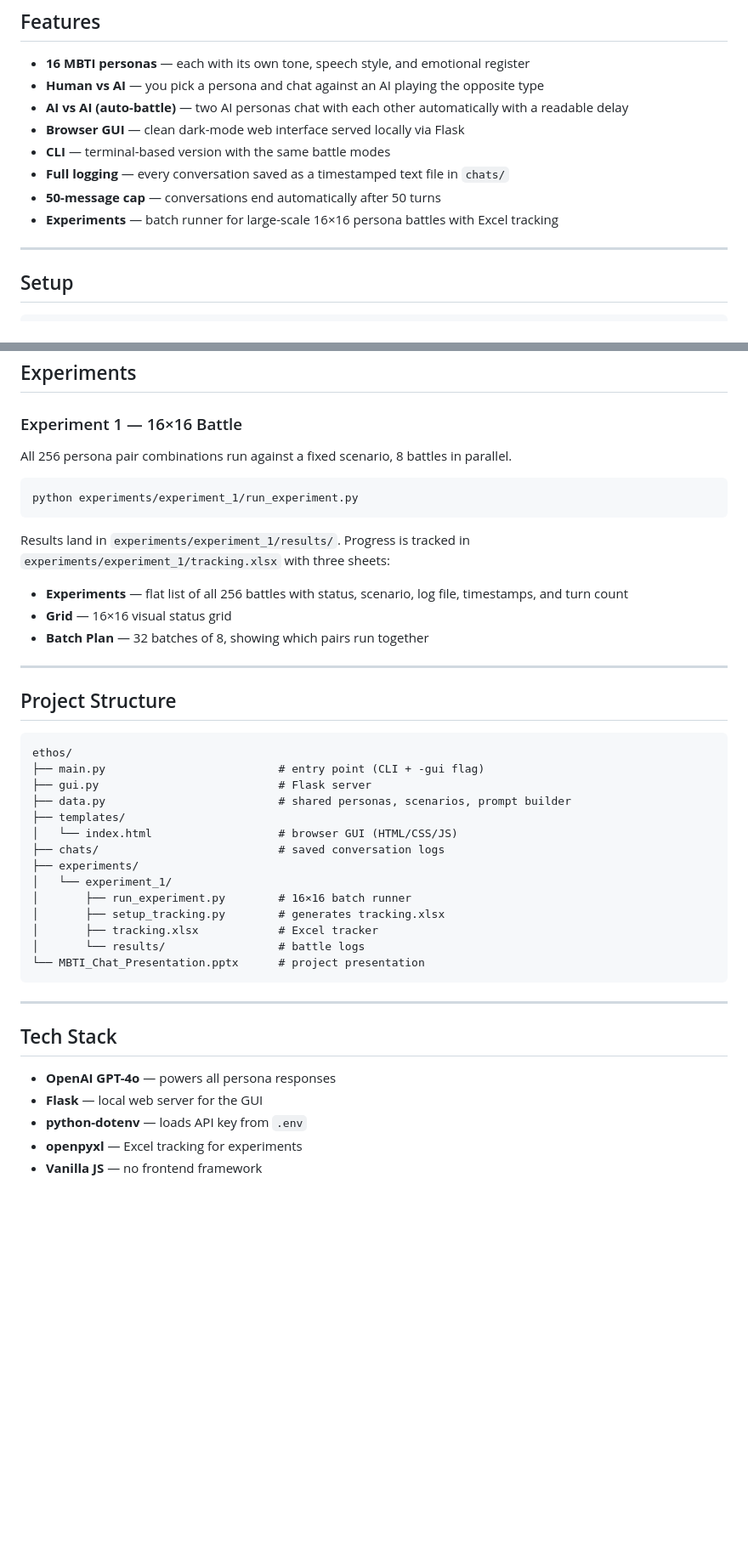
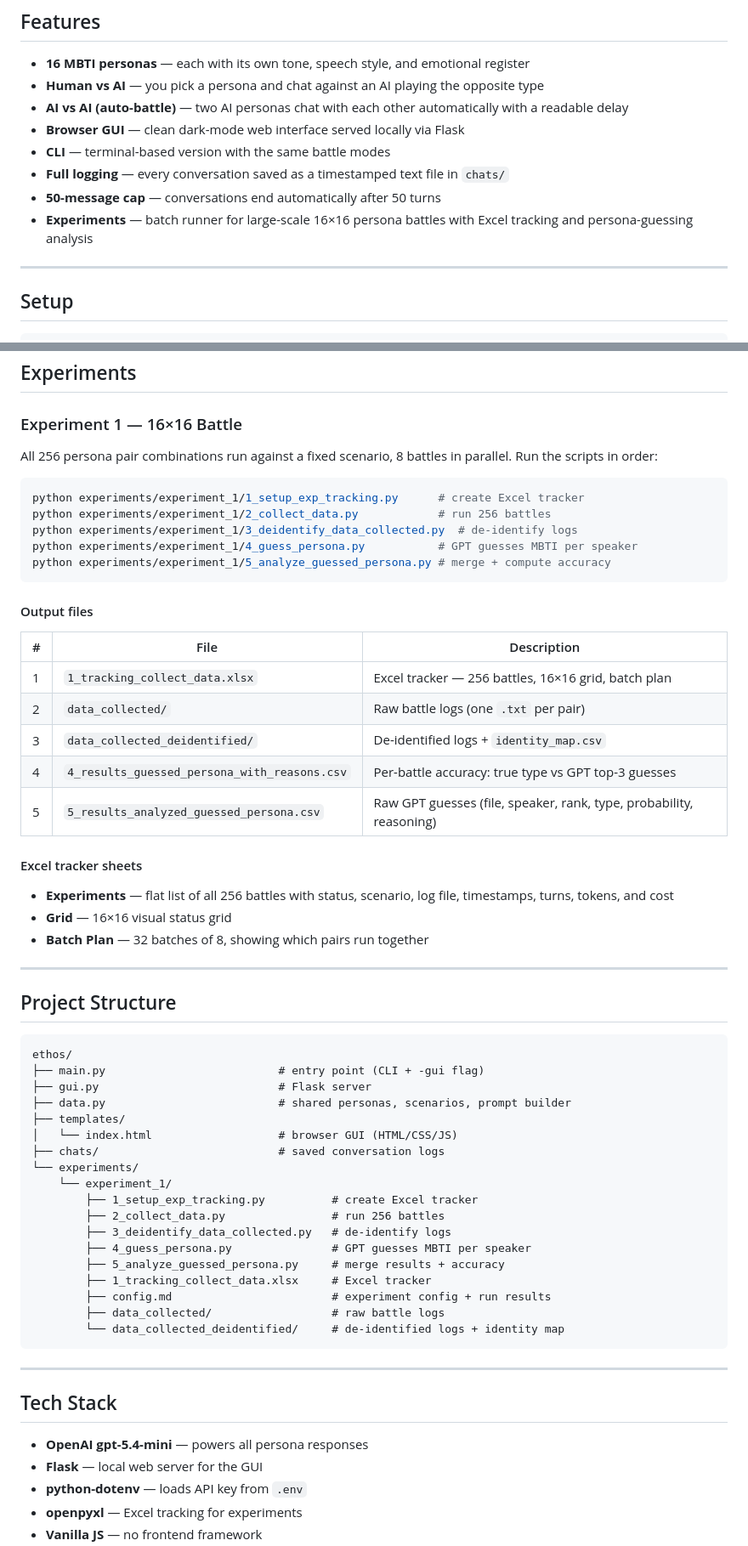
Before and after one commit to RansML/ethos, a Markdown page: README.md, 2 parts joined by grey strips. Shown at 85% size. Rendered like a GitHub page; blank space fills up the shorter version.

Commit message:
Update README — reflect renamed scripts, folders, and output files
Co-Authored-By: Claude Sonnet 4.6 <noreply@anthropic.com>

````diff
--- a/README.md
+++ b/README.md
@@ -13,7 +13,7 @@ An AI-powered chat simulator where MBTI personality types come to life. Chat aga
 - **CLI** — terminal-based version with the same battle modes
 - **Full logging** — every conversation saved as a timestamped text file in `chats/`
 - **50-message cap** — conversations end automatically after 50 turns
-- **Experiments** — batch runner for large-scale 16×16 persona battles with Excel tracking
+- **Experiments** — batch runner for large-scale 16×16 persona battles with Excel tracking and persona-guessing analysis
 
 ---
 
@@ -86,15 +86,30 @@ Both modes support all 16 MBTI types. Either persona can also be set to **Human*
 ## Experiments
 
 ### Experiment 1 — 16×16 Battle
-All 256 persona pair combinations run against a fixed scenario, 8 battles in parallel.
+
+All 256 persona pair combinations run against a fixed scenario, 8 battles in parallel. Run the scripts in order:
 
 ```bash
-python experiments/experiment_1/run_experiment.py
+python experiments/experiment_1/1_setup_exp_tracking.py      # create Excel tracker
+python experiments/experiment_1/2_collect_data.py            # run 256 battles
+python experiments/experiment_1/3_deidentify_data_collected.py  # de-identify logs
+python experiments/experiment_1/4_guess_persona.py           # GPT guesses MBTI per speaker
+python experiments/experiment_1/5_analyze_guessed_persona.py # merge + compute accuracy
 ```
 
-Results land in `experiments/experiment_1/results/`. Progress is tracked in `experiments/experiment_1/tracking.xlsx` with three sheets:
+#### Output files
 
-- **Experiments** — flat list of all 256 battles with status, scenario, log file, timestamps, and turn count
+| # | File | Description |
+|---|------|-------------|
+| 1 | `1_tracking_collect_data.xlsx` | Excel tracker — 256 battles, 16×16 grid, batch plan |
+| 2 | `data_collected/` | Raw battle logs (one `.txt` per pair) |
+| 3 | `data_collected_deidentified/` | De-identified logs + `identity_map.csv` |
+| 4 | `4_results_guessed_persona_with_reasons.csv` | Per-battle accuracy: true type vs GPT top-3 guesses |
+| 5 | `5_results_analyzed_guessed_persona.csv` | Raw GPT guesses (file, speaker, rank, type, probability, reasoning) |
+
+#### Excel tracker sheets
+
+- **Experiments** — flat list of all 256 battles with status, scenario, log file, timestamps, turns, tokens, and cost
 - **Grid** — 16×16 visual status grid
 - **Batch Plan** — 32 batches of 8, showing which pairs run together
 
@@ -110,20 +125,24 @@ ethos/
 ├── templates/
 │   └── index.html                   # browser GUI (HTML/CSS/JS)
 ├── chats/                           # saved conversation logs
-├── experiments/
-│   └── experiment_1/
-│       ├── run_experiment.py        # 16×16 batch runner
-│       ├── setup_tracking.py        # generates tracking.xlsx
-│       ├── tracking.xlsx            # Excel tracker
-│       └── results/                 # battle logs
-└── MBTI_Chat_Presentation.pptx      # project presentation
+└── experiments/
+    └── experiment_1/
+        ├── 1_setup_exp_tracking.py          # create Excel tracker
+        ├── 2_collect_data.py                # run 256 battles
+        ├── 3_deidentify_data_collected.py   # de-identify logs
+        ├── 4_guess_persona.py               # GPT guesses MBTI per speaker
+        ├── 5_analyze_guessed_persona.py     # merge results + accuracy
+        ├── 1_tracking_collect_data.xlsx     # Excel tracker
+        ├── config.md                        # experiment config + run results
+        ├── data_collected/                  # raw battle logs
+        └── data_collected_deidentified/     # de-identified logs + identity map
 ```
 
 ---
 
 ## Tech Stack
 
-- **OpenAI GPT-4o** — powers all persona responses
+- **OpenAI gpt-5.4-mini** — powers all persona responses
 - **Flask** — local web server for the GUI
 - **python-dotenv** — loads API key from `.env`
 - **openpyxl** — Excel tracking for experiments
````
